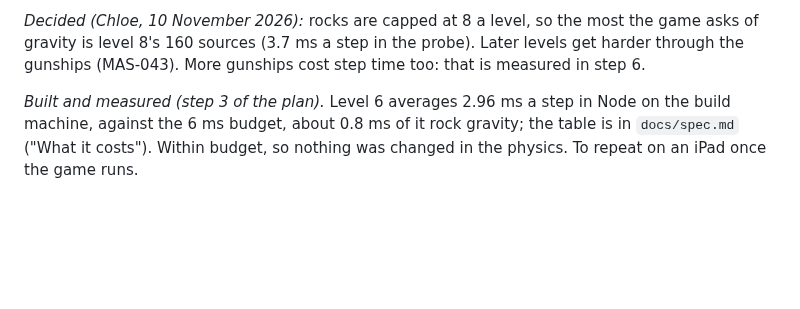
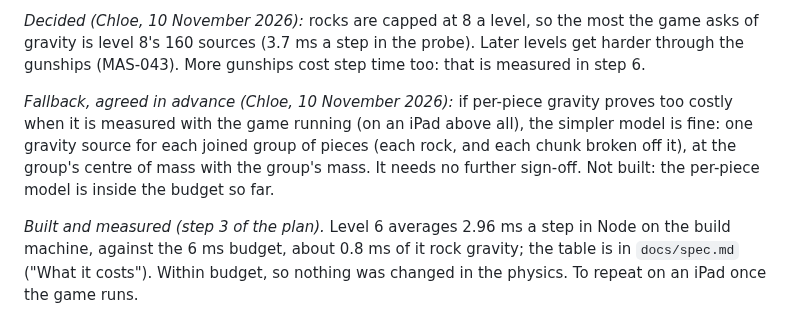
Before and after one commit to oopsboogaloo/mammothspacebattles, a Markdown page: docs/games/mammoth-asteroids-design.md, the part around the change. Rendered like a GitHub page; blank space fills up the shorter version.

Commit message:
Mammoth Asteroids: the agreed fallback for gravity's cost, one source per joined group
Co-Authored-By: Claude Fable 5.2 <noreply@anthropic.com>
Claude-Session: https://claude.ai/code/session_01WkLjbM6if6bbV8FSuvLRsN

```diff
--- a/docs/games/mammoth-asteroids-design.md
+++ b/docs/games/mammoth-asteroids-design.md
@@ -74,6 +74,12 @@ options go to Chloe before anything is changed.
 *Decided (Chloe, 10 November 2026):* rocks are capped at 8 a level, so the most the game asks of
 gravity is level 8's 160 sources (3.7 ms a step in the probe). Later levels get harder through the
 gunships (MAS-043). More gunships cost step time too: that is measured in step 6.
+
+*Fallback, agreed in advance (Chloe, 10 November 2026):* if per-piece gravity proves too costly
+when it is measured with the game running (on an iPad above all), the simpler model is fine: one
+gravity source for each joined group of pieces (each rock, and each chunk broken off it), at the
+group's centre of mass with the group's mass. It needs no further sign-off. Not built: the
+per-piece model is inside the budget so far.
 
 *Built and measured (step 3 of the plan).* Level 6 averages 2.96 ms a step in Node on the build
 machine, against the 6 ms budget, about 0.8 ms of it rock gravity; the table is in `docs/spec.md`
```
Also changed, not shown: docs/spec.md (+1 -1 lines).
